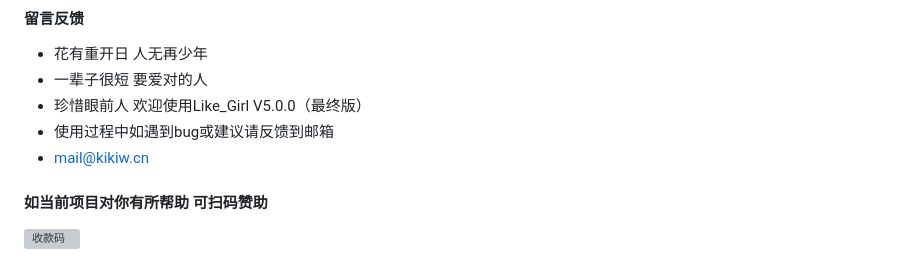
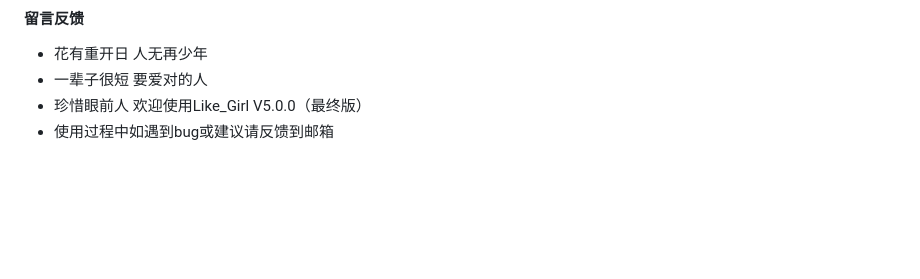
Before and after one commit to orserv/ILOVEYOU, a Markdown page: README.md, the part around the change printed below. GitHub-like rendering; blank space fills up the shorter version; grey boxes are pictures that could not be loaded.

```diff
--- a/README.md
+++ b/README.md
@@ -119,6 +119,3 @@
 - 一辈子很短 要爱对的人
 - 珍惜眼前人 欢迎使用Like_Girl V5.0.0（最终版）
 - 使用过程中如遇到bug或建议请反馈到邮箱
-- mail@kikiw.cn
-#### 如当前项目对你有所帮助 可扫码赞助
-![收款码](https://img.gejiba.com/images/b5e058f6f3c2ce6bd9d3ab4205aa0bac.png)
```
Also changed, not shown: other parts of README.md (+1 -1 lines).
